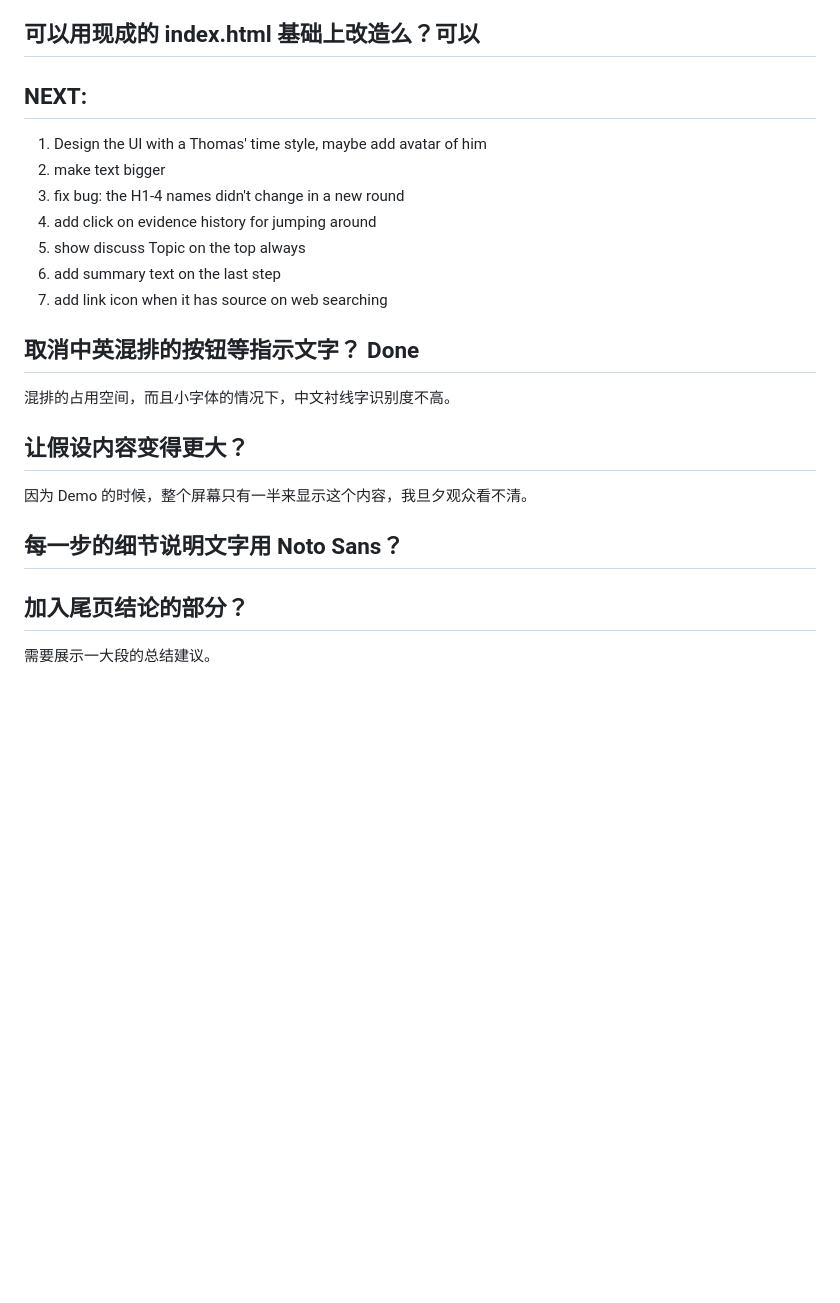
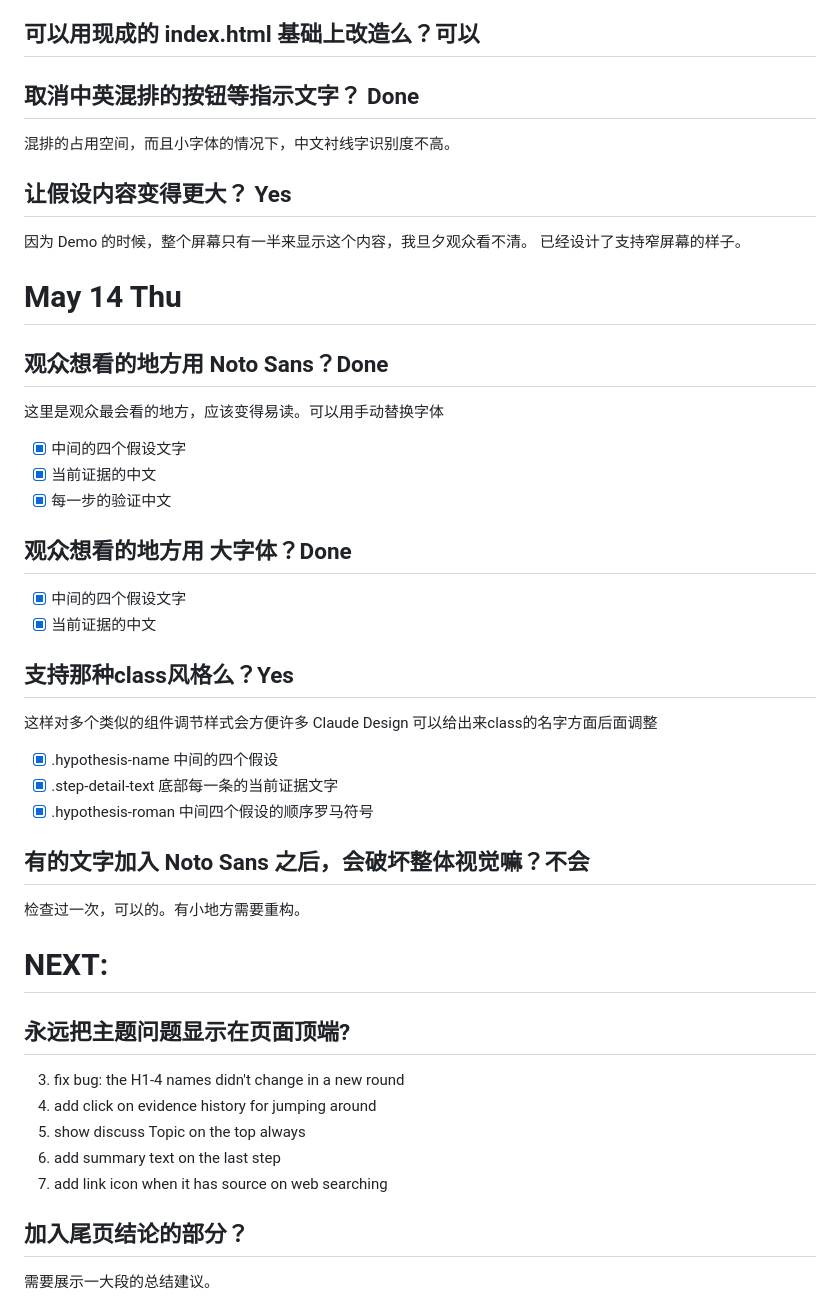
Before and after one commit to idisblueflash/bayes-skill-demo, a Markdown page: dev-log.md, the part around one of its changes. GitHub-like rendering; blank space fills up the shorter version.

Commit message:
add dev log

```diff
--- a/dev-log.md
+++ b/dev-log.md
@@ -47,22 +48,44 @@ Claude Design 选用了 Noto Serif。也可以接受，毕竟要模拟油墨印
 
 ## 可以用现成的 index.html 基础上改造么？可以
 
-## NEXT:
-1. Design the UI with a Thomas' time style, maybe add avatar of him
-2. make text bigger
+## 取消中英混排的按钮等指示文字？ Done
+混排的占用空间，而且小字体的情况下，中文衬线字识别度不高。
+
+## 让假设内容变得更大？ Yes
+因为 Demo 的时候，整个屏幕只有一半来显示这个内容，我旦夕观众看不清。
+已经设计了支持窄屏幕的样子。
+
+# May 14 Thu
+## 观众想看的地方用 Noto Sans？Done
+这里是观众最会看的地方，应该变得易读。可以用手动替换字体
+- [x] 中间的四个假设文字
+- [x] 当前证据的中文
+- [x] 每一步的验证中文
+
+## 观众想看的地方用 大字体？Done
+- [x] 中间的四个假设文字
+- [x] 当前证据的中文
+
+## 支持那种class风格么？Yes
+这样对多个类似的组件调节样式会方便许多
+Claude Design 可以给出来class的名字方面后面调整
+- [x] .hypothesis-name 中间的四个假设
+- [x] .step-detail-text 底部每一条的当前证据文字
+- [x] .hypothesis-roman 中间四个假设的顺序罗马符号
+
+## 有的文字加入 Noto Sans 之后，会破坏整体视觉嘛？不会
+检查过一次，可以的。有小地方需要重构。
+
+# NEXT:
+
+## 永远把主题问题显示在页面顶端?
+
 3. fix bug: the H1-4 names didn't change in a new round
 4. add click on evidence history for jumping around
 5. show discuss Topic on the top always
 6. add summary text on the last step
 7. add link icon when it has source on web searching
 
-## 取消中英混排的按钮等指示文字？ Done
-混排的占用空间，而且小字体的情况下，中文衬线字识别度不高。
-
-## 让假设内容变得更大？
-因为 Demo 的时候，整个屏幕只有一半来显示这个内容，我旦夕观众看不清。
-
-## 每一步的细节说明文字用 Noto Sans？
 
 ## 加入尾页结论的部分？
 需要展示一大段的总结建议。
```
Also changed, not shown: other parts of dev-log.md (+1 -0 lines).
